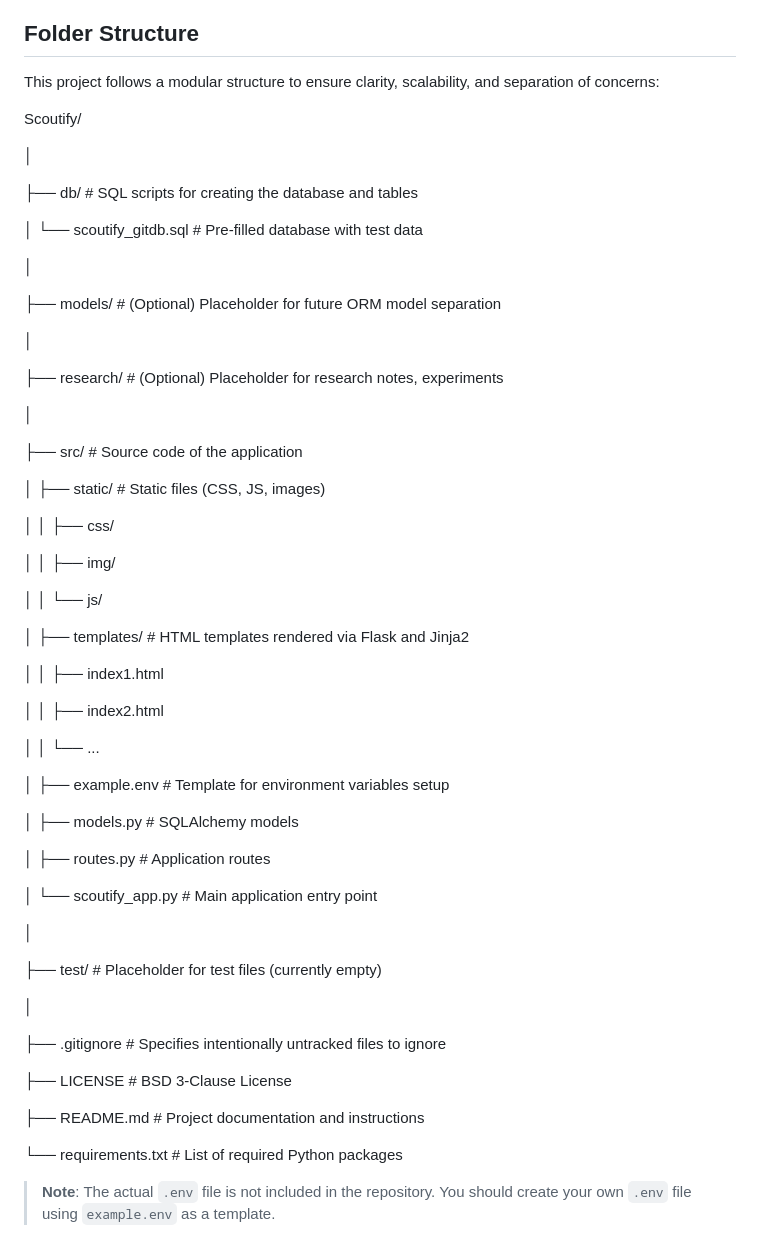
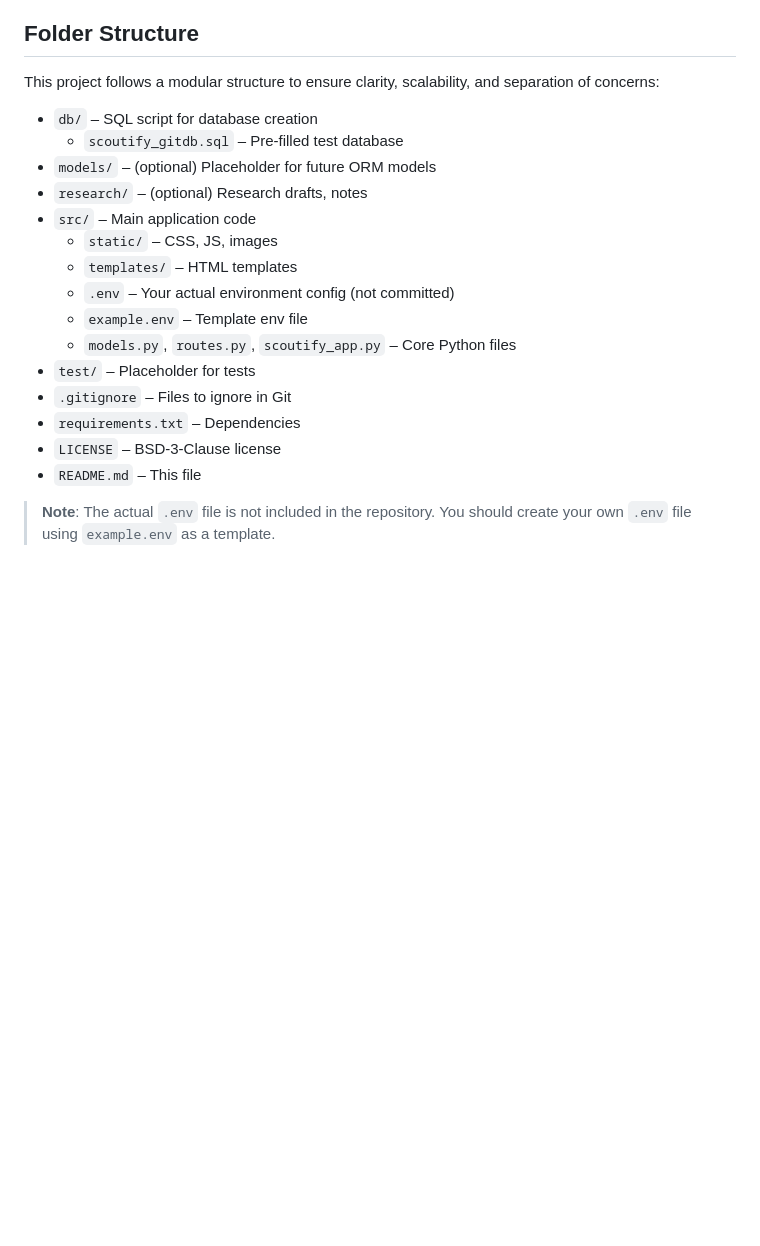
Before and after one commit to Bulatova28/Scoutify, a Markdown page: README.md, the part around the change. GitHub-like rendering; blank space fills up the shorter version.

```diff
--- a/README.md
+++ b/README.md
@@ -20,63 +20,21 @@ The application was developed using the following technologies and tools:
 ## Folder Structure
 This project follows a modular structure to ensure clarity, scalability, and separation of concerns:
 
-Scoutify/
-
-│
-
-├── db/                        # SQL scripts for creating the database and tables
-
-│   └── scoutify_gitdb.sql     # Pre-filled database with test data
-
-│
-
-├── models/                    # (Optional) Placeholder for future ORM model separation
-
-│
-
-├── research/                  # (Optional) Placeholder for research notes, experiments
-
-│
-
-├── src/                       # Source code of the application
-
-│   ├── static/                # Static files (CSS, JS, images)
-
-│   │   ├── css/
-
-│   │   ├── img/
-
-│   │   └── js/
-
-│   ├── templates/             # HTML templates rendered via Flask and Jinja2
-
-│   │   ├── index1.html
-
-│   │   ├── index2.html
-
-│   │   └── ...
-
-│   ├── example.env            # Template for environment variables setup
-
-│   ├── models.py              # SQLAlchemy models
-
-│   ├── routes.py              # Application routes
-
-│   └── scoutify_app.py        # Main application entry point
-
-│
-
-├── test/                      # Placeholder for test files (currently empty)
-
-│
-
-├── .gitignore                 # Specifies intentionally untracked files to ignore
-
-├── LICENSE                    # BSD 3-Clause License
-
-├── README.md                  # Project documentation and instructions
-
-└── requirements.txt           # List of required Python packages
+- `db/` – SQL script for database creation
+  - `scoutify_gitdb.sql` – Pre-filled test database
+- `models/` – (optional) Placeholder for future ORM models
+- `research/` – (optional) Research drafts, notes
+- `src/` – Main application code
+  - `static/` – CSS, JS, images
+  - `templates/` – HTML templates
+  - `.env` – Your actual environment config (not committed)
+  - `example.env` – Template env file
+  - `models.py`, `routes.py`, `scoutify_app.py` – Core Python files
+- `test/` – Placeholder for tests
+- `.gitignore` – Files to ignore in Git
+- `requirements.txt` – Dependencies
+- `LICENSE` – BSD-3-Clause license
+- `README.md` – This file
 
 
 > **Note**: The actual `.env` file is not included in the repository. You should create your own `.env` file using `example.env` as a template.
```
